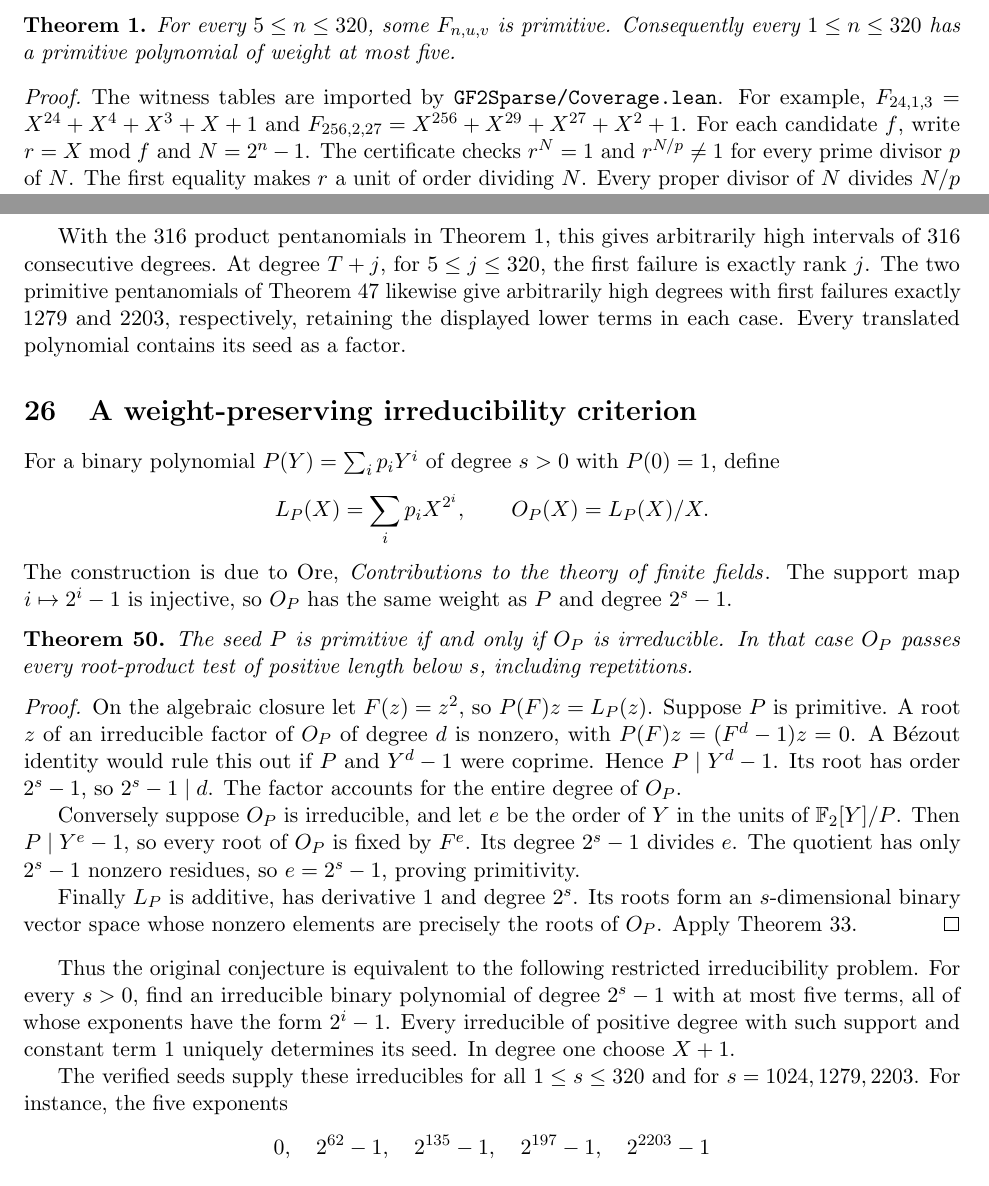
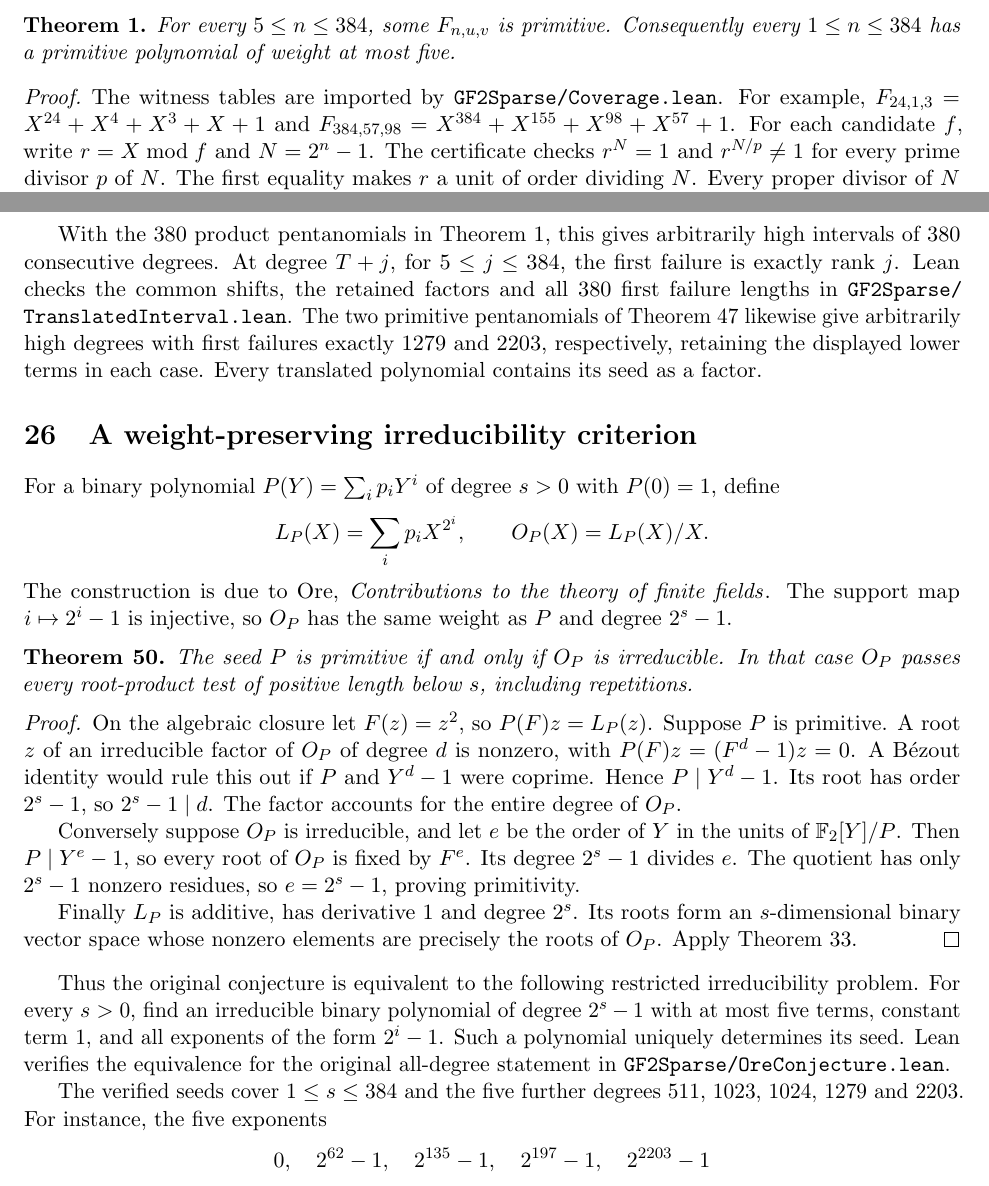
Before and after one commit to rudi-cilibrasi/gf2fun, a LaTeX document (results.tex): two parts of pages 1 and 31 of 33, joined at a grey line, cut so that both start at the same text. Compiled offline with pdfLaTeX.

Commit message:
Prove sparse primitivity through degree 384 and translate all 380 pentanomial tails

```diff
--- a/results.tex
+++ b/results.tex
@@ -37,13 +37,13 @@ Put
 Throughout this section \(u,v\) are distinct positive integers with \(u+v<n\).
 
 \begin{theorem}
-For every \(5\le n\le320\), some \(F_{n,u,v}\) is primitive.
-Consequently every \(1\le n\le320\) has a primitive polynomial of weight at most five.
+For every \(5\le n\le384\), some \(F_{n,u,v}\) is primitive.
+Consequently every \(1\le n\le384\) has a primitive polynomial of weight at most five.
 \end{theorem}
 \begin{proof}
 The witness tables are imported by \texttt{GF2Sparse/Coverage.lean}.
 For example, \(F_{24,1,3}=X^{24}+X^4+X^3+X+1\) and
-\(F_{256,2,27}=X^{256}+X^{29}+X^{27}+X^2+1\).
+\(F_{384,57,98}=X^{384}+X^{155}+X^{98}+X^{57}+1\).
 For each candidate \(f\), write \(r=X\bmod f\) and \(N=2^n-1\).
 The certificate checks \(r^N=1\) and \(r^{N/p}\ne1\) for every prime divisor
 \(p\) of \(N\). The first equality makes \(r\) a unit of order dividing \(N\).
@@ -2324,9 +2324,11 @@ Divisibility of the leading exponent by each such prime is then unchanged,
 as is parity. The seed has exponent gcd one by the substitution obstruction.
 \end{proof}
 
-With the 316 product pentanomials in Theorem~1, this gives arbitrarily
-high intervals of 316 consecutive degrees. At degree \(T+j\), for
-\(5\le j\le320\), the first failure is exactly rank \(j\).
+With the 380 product pentanomials in Theorem~1, this gives arbitrarily
+high intervals of 380 consecutive degrees. At degree \(T+j\), for
+\(5\le j\le384\), the first failure is exactly rank \(j\).
+Lean checks the common shifts, the retained factors and all 380 first
+failure lengths in \nolinkurl{GF2Sparse/TranslatedInterval.lean}.
 The two primitive pentanomials of Theorem~\ref{thm:mersenne-examples}
 likewise give arbitrarily high degrees with first failures exactly
 1279 and 2203, respectively, retaining the displayed lower terms in
@@ -2373,12 +2375,13 @@ Apply Theorem~\ref{thm:additive-orbit}.
 Thus the original conjecture is equivalent to the following restricted
 irreducibility problem. For every \(s>0\), find an irreducible
 binary polynomial of degree \(2^s-1\) with at most five terms,
-all of whose exponents have the form \(2^i-1\).
-Every irreducible of positive degree with such support and constant
-term 1 uniquely determines its seed. In degree one choose \(X+1\).
-
-The verified seeds supply these irreducibles for all \(1\le s\le320\)
-and for \(s=1024,1279,2203\). For instance, the five exponents
+constant term 1, and all exponents of the form \(2^i-1\).
+Such a polynomial uniquely determines its seed. Lean verifies the
+equivalence for the original all-degree statement in
+\nolinkurl{GF2Sparse/OreConjecture.lean}.
+
+The verified seeds cover \(1\le s\le384\) and the five further degrees
+511, 1023, 1024, 1279 and 2203. For instance, the five exponents
 \[
     0,\quad 2^{62}-1,\quad 2^{135}-1,\quad 2^{197}-1,\quad 2^{2203}-1
 \]
```
Also changed, not shown: README.md, results.pdf, results.tex (2 more changed lines), 5 other files.
